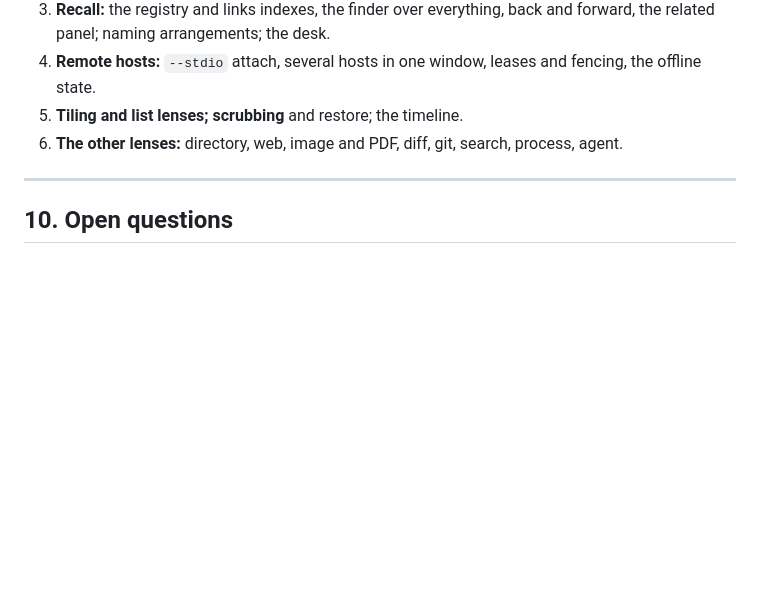
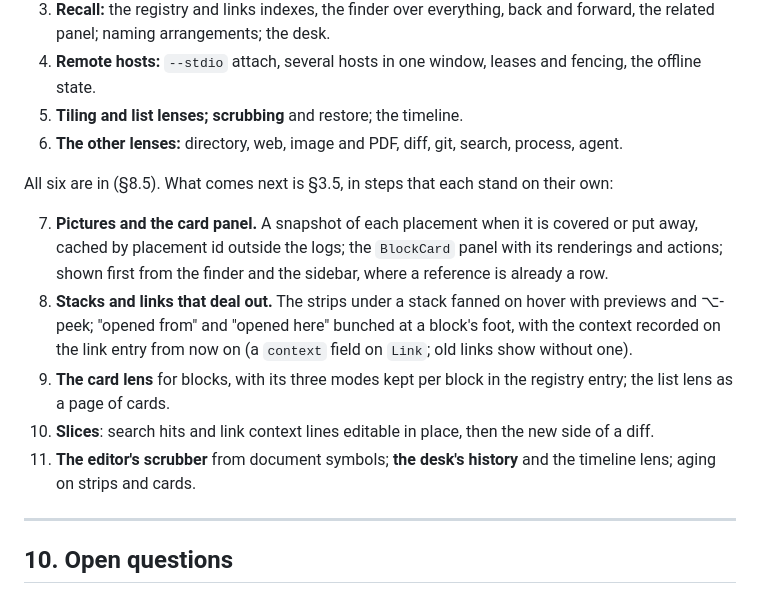
Before and after one commit to mariusae/manifold, a Markdown page: DESIGN.md, the part around one of its changes. Rendered like a GitHub page; blank space fills up the shorter version.

Commit message:
DESIGN: cards and what shows on hover, from Prism; the next steps
Co-Authored-By: Claude Fable 5.1 <noreply@anthropic.com>

```diff
--- a/DESIGN.md
+++ b/DESIGN.md
@@ -521,6 +598,24 @@ Milestones, each usable on its own:
 6. **The other lenses:** directory, web, image and PDF, diff, git, search,
    process, agent.
 
+All six are in (§8.5). What comes next is §3.5, in steps that each stand
+on their own:
+
+7. **Pictures and the card panel.** A snapshot of each placement when it
+   is covered or put away, cached by placement id outside the logs; the
+   `BlockCard` panel with its renderings and actions; shown first from
+   the finder and the sidebar, where a reference is already a row.
+8. **Stacks and links that deal out.** The strips under a stack fanned
+   on hover with previews and ⌥-peek; "opened from" and "opened here"
+   bunched at a block's foot, with the context recorded on the link entry
+   from now on (a `context` field on `Link`; old links show without one).
+9. **The card lens** for blocks, with its three modes kept per block in
+   the registry entry; the list lens as a page of cards.
+10. **Slices**: search hits and link context lines editable in place,
+    then the new side of a diff.
+11. **The editor's scrubber** from document symbols; **the desk's
+    history** and the timeline lens; aging on strips and cards.
+
 ---
 
 ## 10. Open questions
```
Also changed, not shown: other parts of DESIGN.md (+77 -0 lines).
